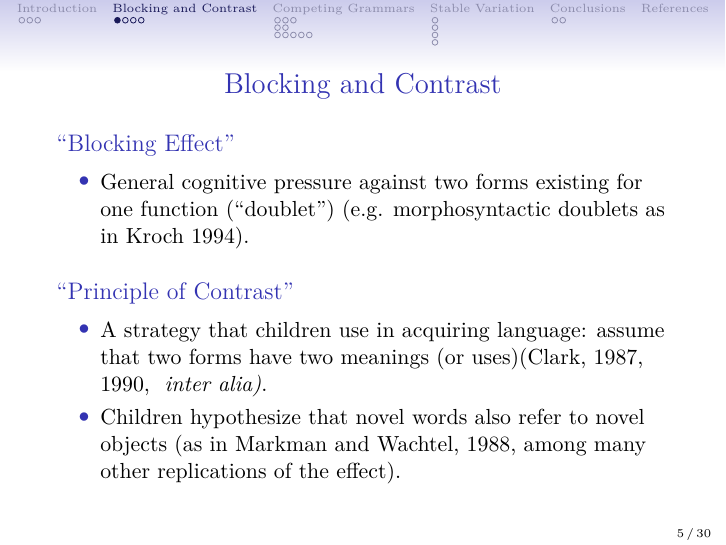
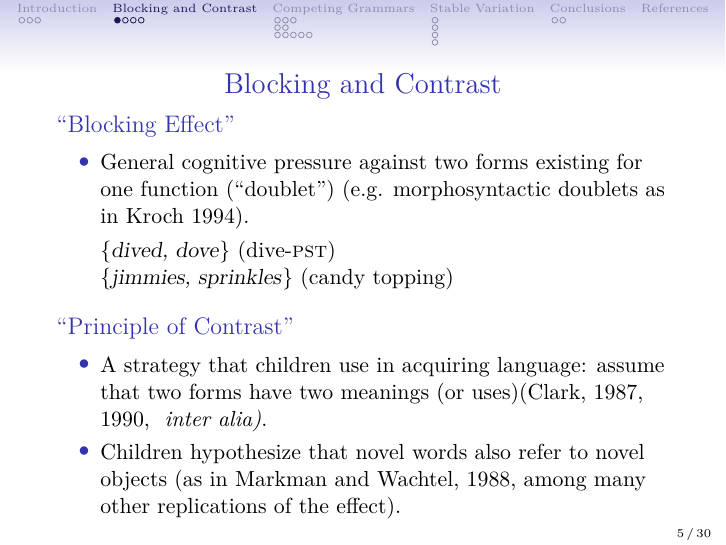
Before and after one commit to joelcw/tyneside, LaTeX slides (articles/FruehWall_fwavSlides.tex): page 5 of 30. Compiled offline with pdfLaTeX; a LaTeX package or settings file that is missing is left out.

Commit message:
finished slides, etc

```diff
--- a/articles/FruehWall_fwavSlides.tex
+++ b/articles/FruehWall_fwavSlides.tex
@@ -90,6 +90,7 @@
 \begin{block}{``Blocking Effect''}
 	\begin{itemize}
 		\item General cognitive pressure against two forms existing for one function (``doublet'') (e.g. morphosyntactic doublets as in \citealt{kroch1994}).
+		\item[ ]\{\textsl{dived, dove}\} (dive-\textsc{pst})\\ \{\textsl{jimmies, sprinkles}\} (candy topping)
 		%\item The possible historical outcomes of a doublet are replacement (one form left) or specialisation (forms diverge in function).
 	\end{itemize}
 \end{block}
```
Also changed, not shown: articles/1000iterPerGen.pdf, articles/20000iterPerGenNice.pdf (added), 1 other file.
